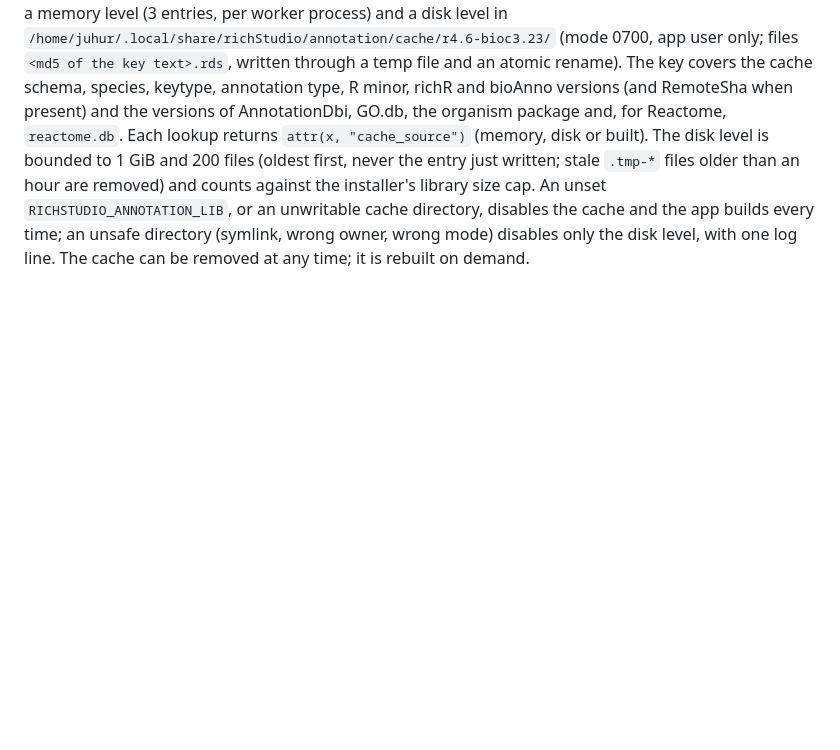
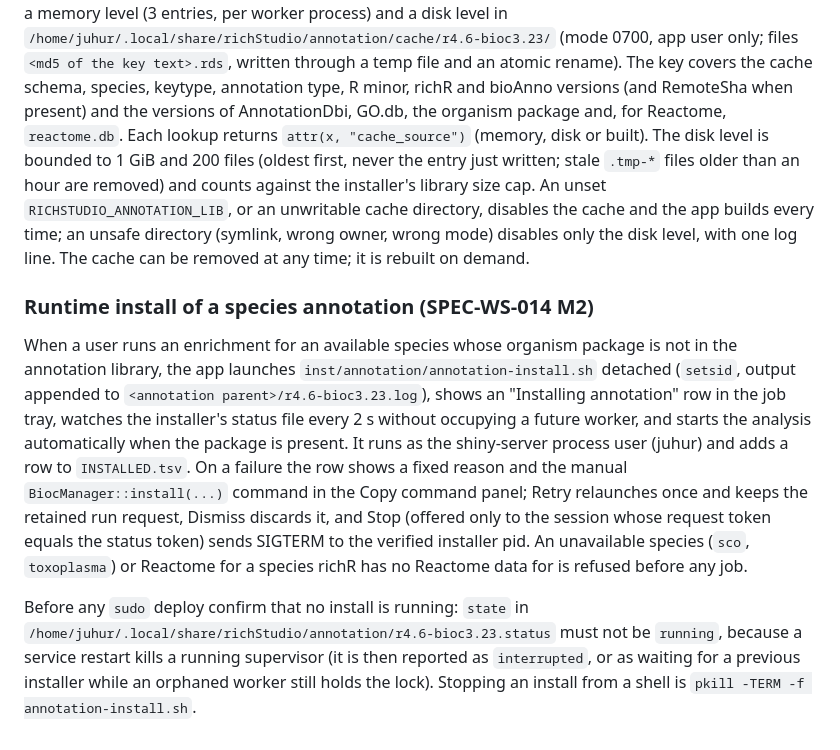
Before and after one commit to hurlab/richStudio, a Markdown page: docs/DEPENDENCY_DEPLOYMENT.md, the part around the change. GitHub-like rendering; blank space fills up the shorter version.

Commit message:
docs: M2 record, project format paragraph, runtime install notes (SPEC-WS-014 M2)

```diff
--- a/docs/DEPENDENCY_DEPLOYMENT.md
+++ b/docs/DEPENDENCY_DEPLOYMENT.md
@@ -94,3 +94,9 @@ The annotation library is additive: `scripts/rollback.sh` leaves it and `INSTALL
 ### Annotation cache
 
 `richstudio_build_annotation()` (R/annotation_cache.R) is the one annotation builder of the app. It keeps a memory level (3 entries, per worker process) and a disk level in `/home/juhur/.local/share/richStudio/annotation/cache/r4.6-bioc3.23/` (mode 0700, app user only; files `<md5 of the key text>.rds`, written through a temp file and an atomic rename). The key covers the cache schema, species, keytype, annotation type, R minor, richR and bioAnno versions (and RemoteSha when present) and the versions of AnnotationDbi, GO.db, the organism package and, for Reactome, `reactome.db`. Each lookup returns `attr(x, "cache_source")` (memory, disk or built). The disk level is bounded to 1 GiB and 200 files (oldest first, never the entry just written; stale `.tmp-*` files older than an hour are removed) and counts against the installer's library size cap. An unset `RICHSTUDIO_ANNOTATION_LIB`, or an unwritable cache directory, disables the cache and the app builds every time; an unsafe directory (symlink, wrong owner, wrong mode) disables only the disk level, with one log line. The cache can be removed at any time; it is rebuilt on demand.
+
+### Runtime install of a species annotation (SPEC-WS-014 M2)
+
+When a user runs an enrichment for an available species whose organism package is not in the annotation library, the app launches `inst/annotation/annotation-install.sh` detached (`setsid`, output appended to `<annotation parent>/r4.6-bioc3.23.log`), shows an "Installing annotation" row in the job tray, watches the installer's status file every 2 s without occupying a future worker, and starts the analysis automatically when the package is present. It runs as the shiny-server process user (juhur) and adds a row to `INSTALLED.tsv`. On a failure the row shows a fixed reason and the manual `BiocManager::install(...)` command in the Copy command panel; Retry relaunches once and keeps the retained run request, Dismiss discards it, and Stop (offered only to the session whose request token equals the status token) sends SIGTERM to the verified installer pid. An unavailable species (`sco`, `toxoplasma`) or Reactome for a species richR has no Reactome data for is refused before any job.
+
+Before any `sudo` deploy confirm that no install is running: `state` in `/home/juhur/.local/share/richStudio/annotation/r4.6-bioc3.23.status` must not be `running`, because a service restart kills a running supervisor (it is then reported as `interrupted`, or as waiting for a previous installer while an orphaned worker still holds the lock). Stopping an install from a shell is `pkill -TERM -f annotation-install.sh`.
```
Also changed, not shown: docs/PROJECT_FORMAT.md (+6 -0 lines), docs/quality/ws014-m2-record.md (added, +28 -0 lines).
